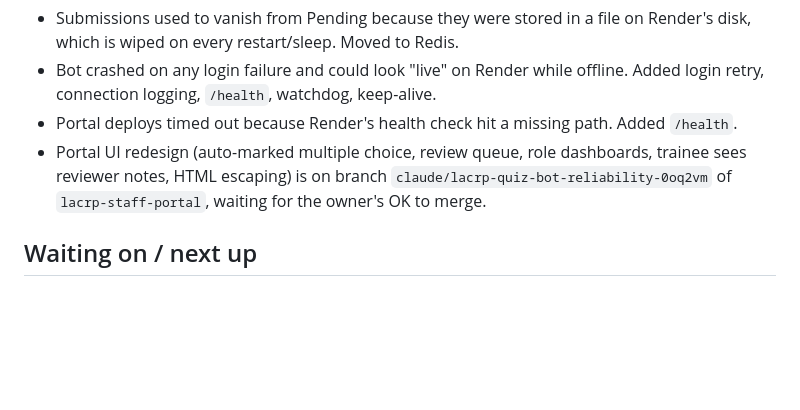
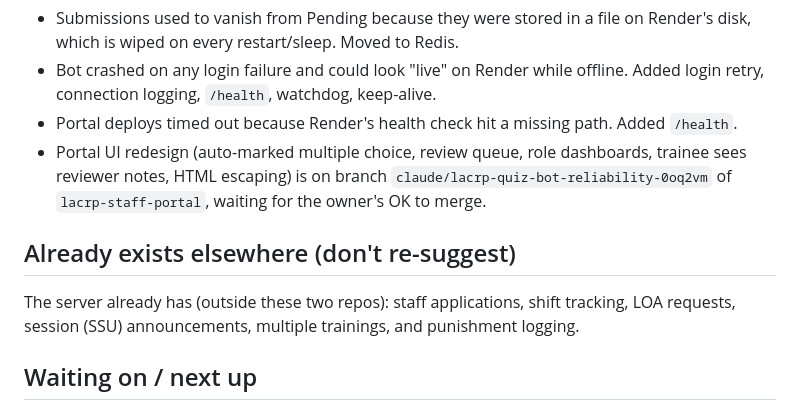
Before and after one commit to Mark852-prog/lacrp-staff-portal, a Markdown page: CLAUDE.md, the part around the change. GitHub-like rendering; blank space fills up the shorter version.

Commit message:
Note which features already exist
Co-Authored-By: Claude Opus 5.5 <noreply@anthropic.com>
Claude-Session: https://claude.ai/code/session_01RehcbEd5nZVYimA7gyjq12

```diff
--- a/CLAUDE.md
+++ b/CLAUDE.md
@@ -82,6 +82,11 @@ Discord from tests.
   `claude/lacrp-quiz-bot-reliability-0oq2vm` of `lacrp-staff-portal`, waiting
   for the owner's OK to merge.
 
+## Already exists elsewhere (don't re-suggest)
+The server already has (outside these two repos): staff applications, shift
+tracking, LOA requests, session (SSU) announcements, multiple trainings, and
+punishment logging.
+
 ## Waiting on / next up
 - Staff uniforms (being made).
 - The developer is finishing the "utilities".
```
